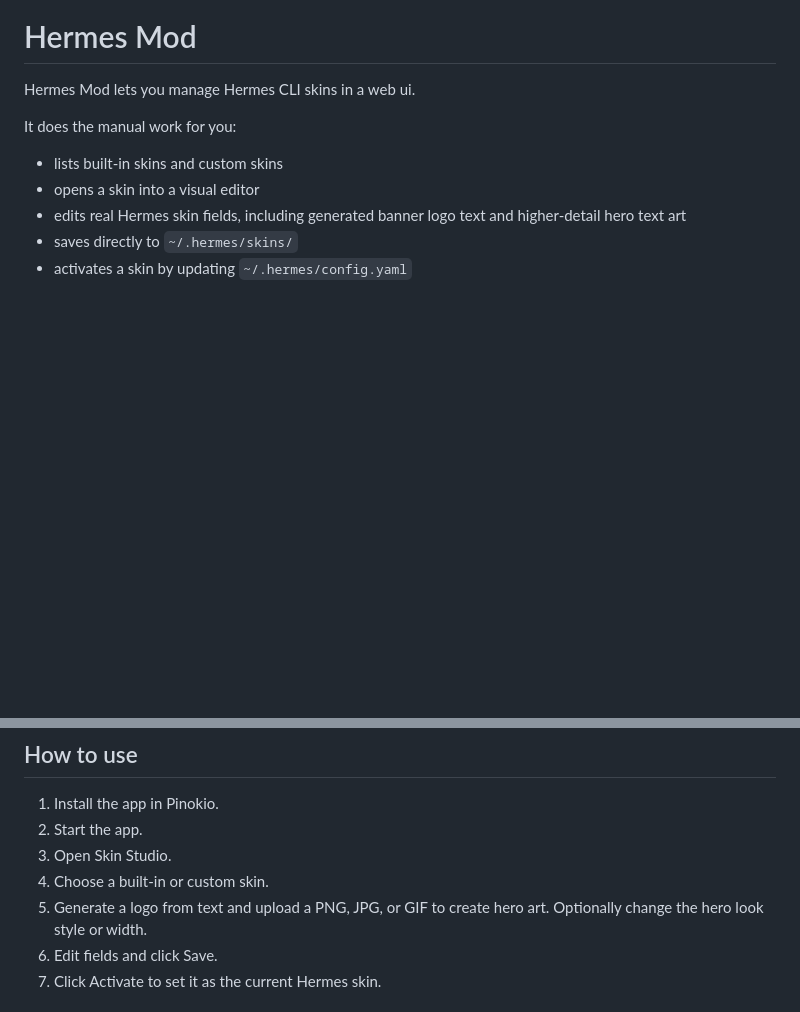
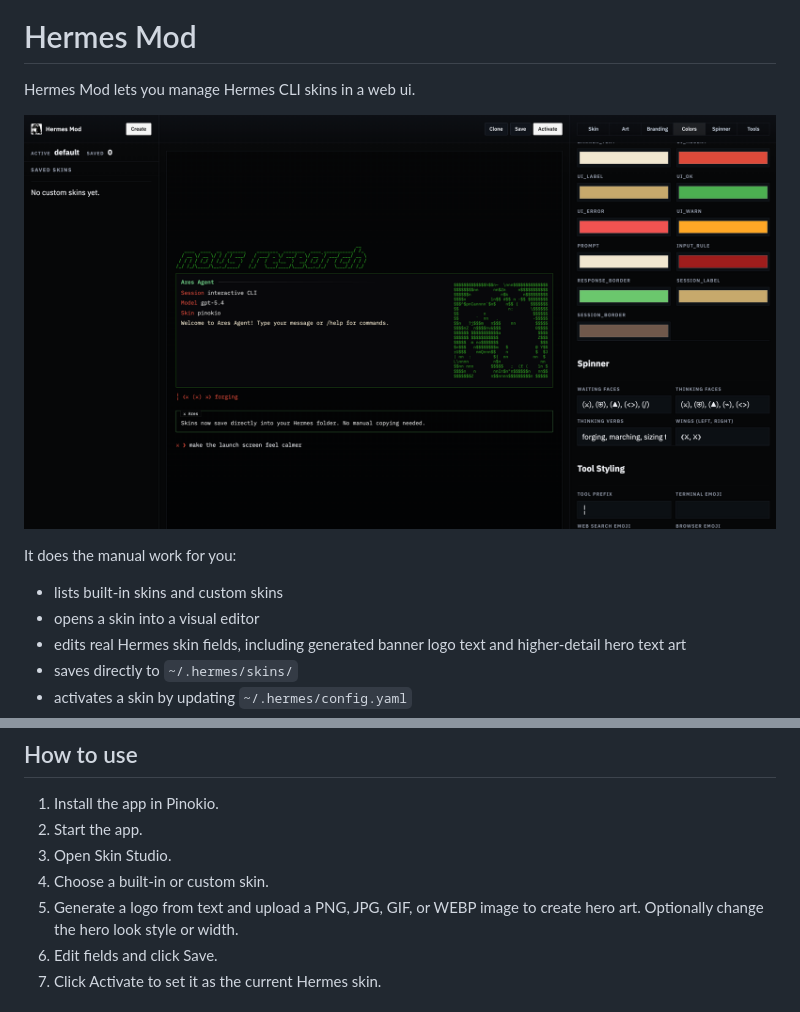
Before and after one commit to 0xNyk/hermes-mod, a Markdown page: README.md, 2 parts joined by grey strips. Drawn GitHub-style; pictures changed too: nous.png (added); blank space fills up the shorter version.

Commit message:
webp support

```diff
--- a/README.md
+++ b/README.md
@@ -1,6 +1,8 @@
 # Hermes Mod
 
 Hermes Mod lets you manage Hermes CLI skins in a web ui.
+
+![nous.png](nous.png)
 
 It does the manual work for you:
 - lists built-in skins and custom skins
@@ -48,7 +50,7 @@ npm start
 2. Start the app.
 3. Open Skin Studio.
 4. Choose a built-in or custom skin.
-5. Generate a logo from text and upload a PNG, JPG, or GIF to create hero art. Optionally change the hero look style or width.
+5. Generate a logo from text and upload a PNG, JPG, GIF, or WEBP image to create hero art. Optionally change the hero look style or width.
 6. Edit fields and click Save.
 7. Click Activate to set it as the current Hermes skin.
 
```
Also changed, not shown: 2 other files.
